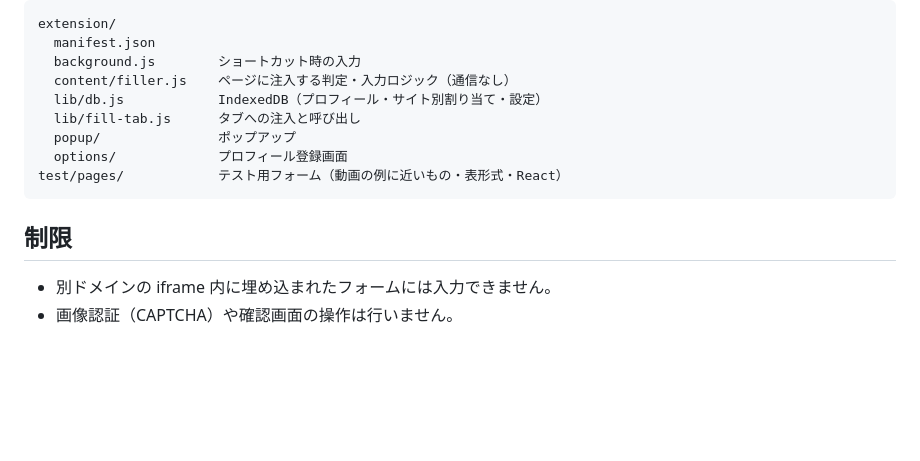
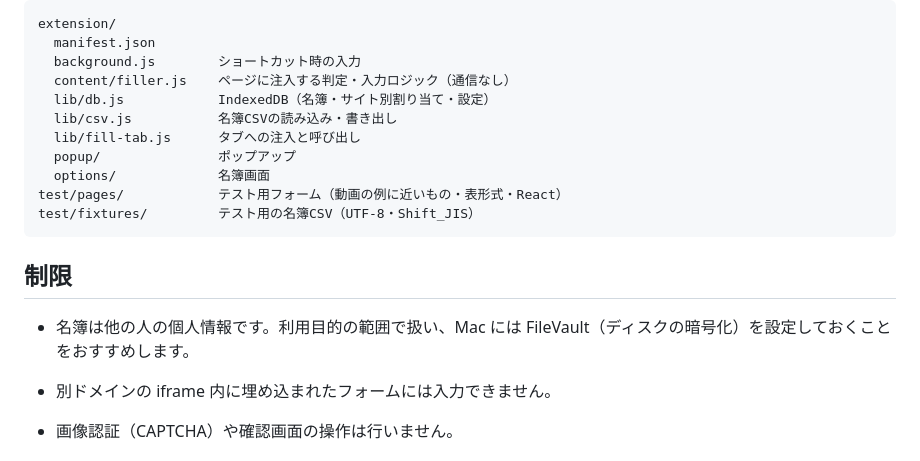
Before and after one commit to princetottino10-bit/local-autofill, a Markdown page: README.md, the part around one of its changes. Rendered like a GitHub page; blank space fills up the shorter version.

Commit message:
名簿（CSV）対応: 取り込み・検索・入力済みにして次へ・書き出し
Co-Authored-By: Claude Opus 5.5 <noreply@anthropic.com>
Claude-Session: https://claude.ai/code/session_016AC9JLiJQeteB9gfHt28te

````diff
--- a/README.md
+++ b/README.md
@@ -51,14 +57,18 @@ extension/
   manifest.json
   background.js        ショートカット時の入力
   content/filler.js    ページに注入する判定・入力ロジック（通信なし）
-  lib/db.js            IndexedDB（プロフィール・サイト別割り当て・設定）
+  lib/db.js            IndexedDB（名簿・サイト別割り当て・設定）
+  lib/csv.js           名簿CSVの読み込み・書き出し
   lib/fill-tab.js      タブへの注入と呼び出し
   popup/               ポップアップ
-  options/             プロフィール登録画面
+  options/             名簿画面
 test/pages/            テスト用フォーム（動画の例に近いもの・表形式・React）
+test/fixtures/         テスト用の名簿CSV（UTF-8・Shift_JIS）
 ```
 
 ## 制限
 
+- 名簿は他の人の個人情報です。利用目的の範囲で扱い、Mac には FileVault（ディスクの暗号化）を設定しておくことをおすすめします。
+
 - 別ドメインの iframe 内に埋め込まれたフォームには入力できません。
 - 画像認証（CAPTCHA）や確認画面の操作は行いません。
````
Also changed, not shown: other parts of README.md (+11 -5 lines), docs/INSTALL_mac.md (+36 -23 lines), docs/images/options.png, docs/images/popup.png, 12 other files.
